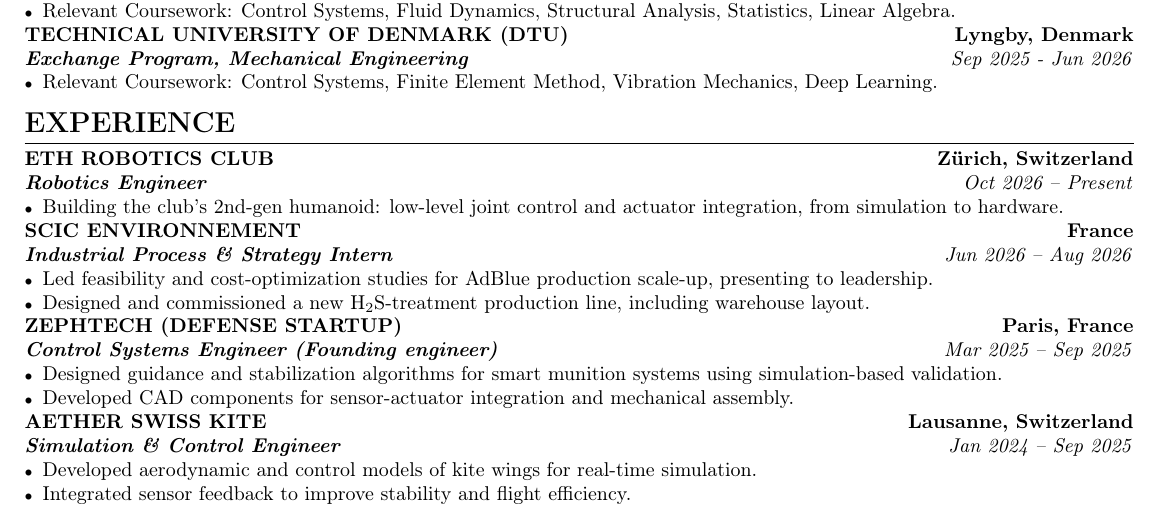
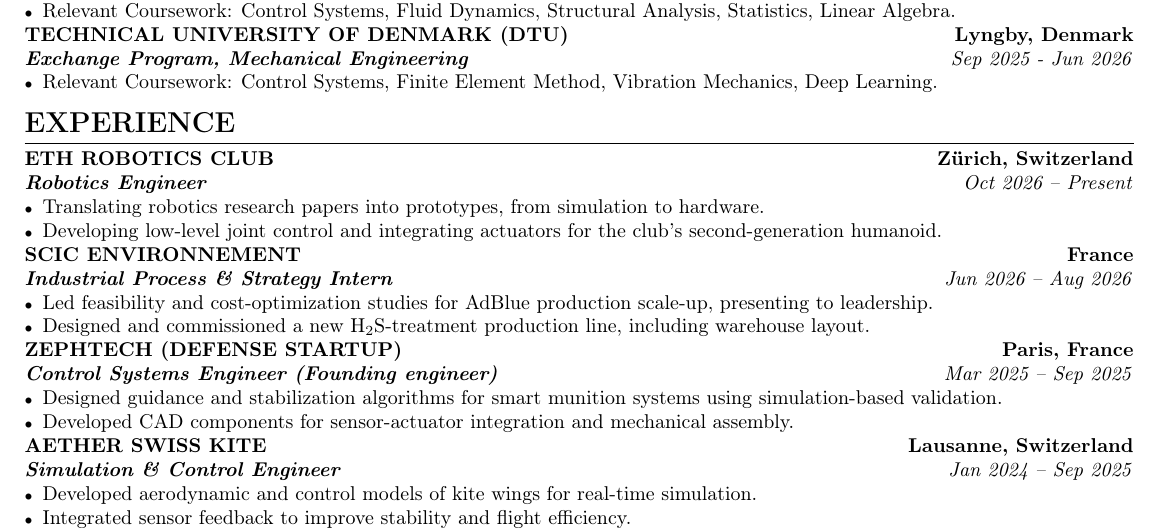
Before and after one commit to timotheegadret/cv, a LaTeX CV (cv.tex): part of the page, cut so that both start at the same text. Compiled offline with pdfLaTeX.

Commit message:
Update ETH Robotics Club bullets

```diff
--- a/cv.tex
+++ b/cv.tex
@@ -74,7 +74,8 @@
 \company{ETH Robotics Club}{Zürich, Switzerland}\\
 \role{Robotics Engineer}{Oct 2026 – Present}
 \begin{itemize}[leftmargin=*,nosep,label={\scriptsize\textbullet}]
-    \item Building the club's 2nd-gen humanoid: low-level joint control and actuator integration, from simulation to hardware.
+    \item Translating robotics research papers into prototypes, from simulation to hardware.
+    \item Developing low-level joint control and integrating actuators for the club's second-generation humanoid.
 \end{itemize}
 
 \company{SCIC Environnement}{France}\\
```
